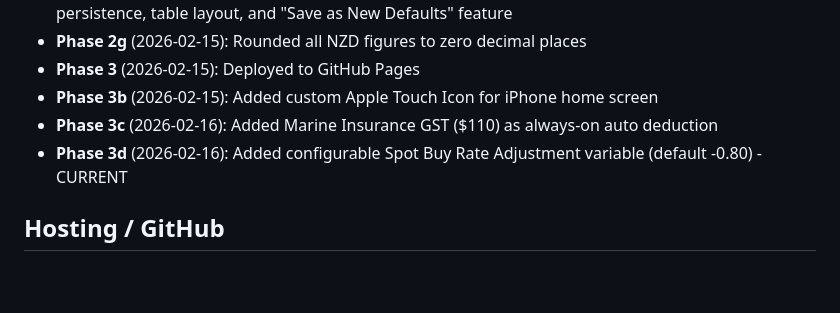
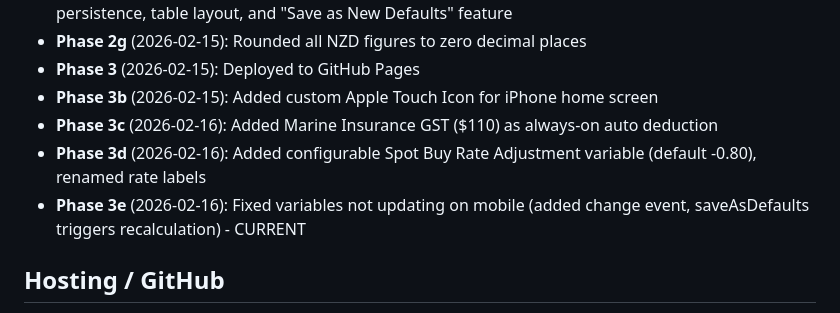
Before and after one commit to meganwood321/fob-calculator, a Markdown page: PROJECT_NOTES.md, the part around the change. GitHub-like rendering; blank space fills up the shorter version.

Commit message:
Update project notes with mobile fix and rate label rename
Co-Authored-By: Claude Opus 4.6 <noreply@anthropic.com>

```diff
--- a/PROJECT_NOTES.md
+++ b/PROJECT_NOTES.md
@@ -122,7 +122,8 @@ All costs are GST-exempt and configurable via the Variables panel.
 - **Phase 3** (2026-02-15): Deployed to GitHub Pages
 - **Phase 3b** (2026-02-15): Added custom Apple Touch Icon for iPhone home screen
 - **Phase 3c** (2026-02-16): Added Marine Insurance GST ($110) as always-on auto deduction
-- **Phase 3d** (2026-02-16): Added configurable Spot Buy Rate Adjustment variable (default -0.80) - CURRENT
+- **Phase 3d** (2026-02-16): Added configurable Spot Buy Rate Adjustment variable (default -0.80), renamed rate labels
+- **Phase 3e** (2026-02-16): Fixed variables not updating on mobile (added change event, saveAsDefaults triggers recalculation) - CURRENT
 
 ## Hosting / GitHub
 - **Live URL**: https://meganwood321.github.io/fob-calculator/
```
